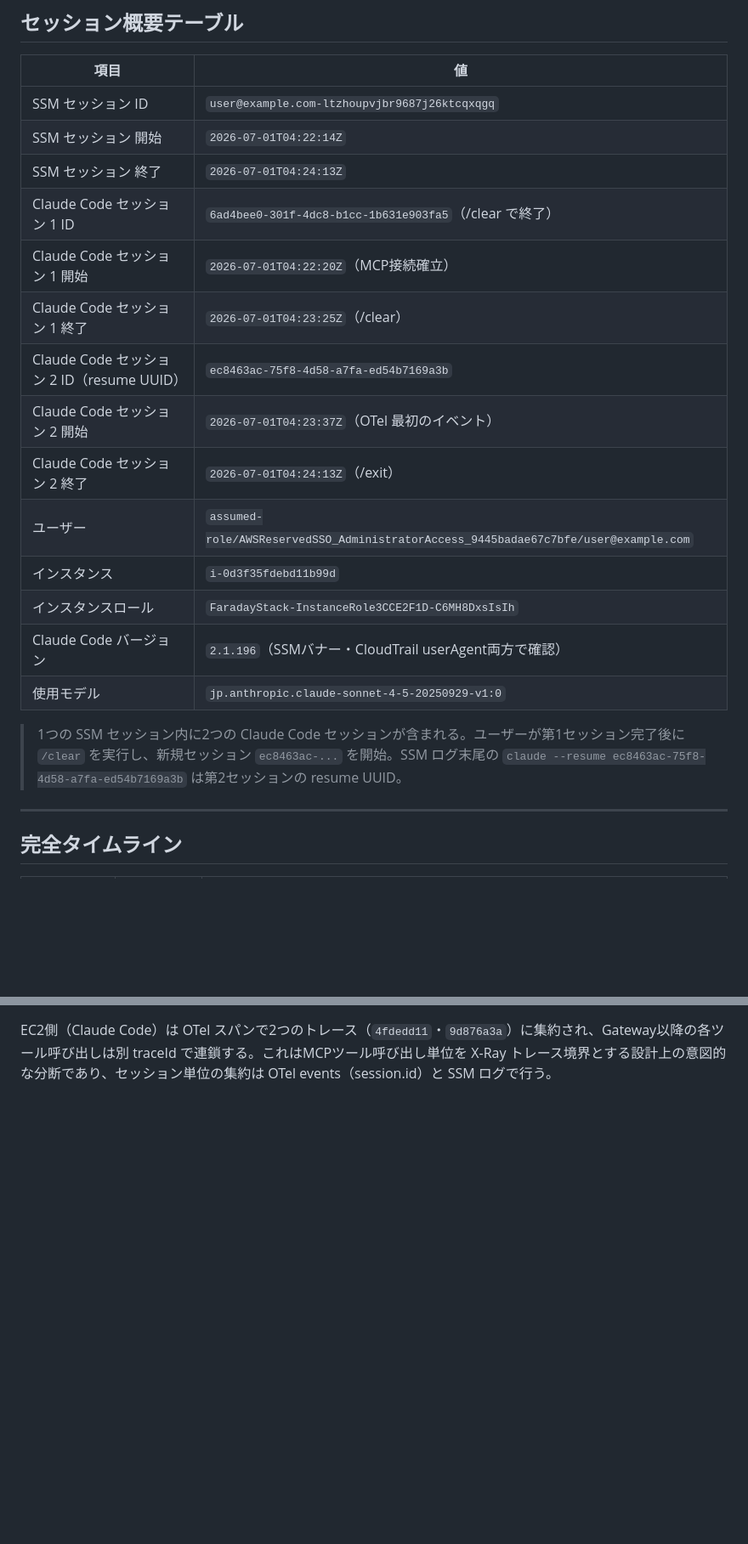
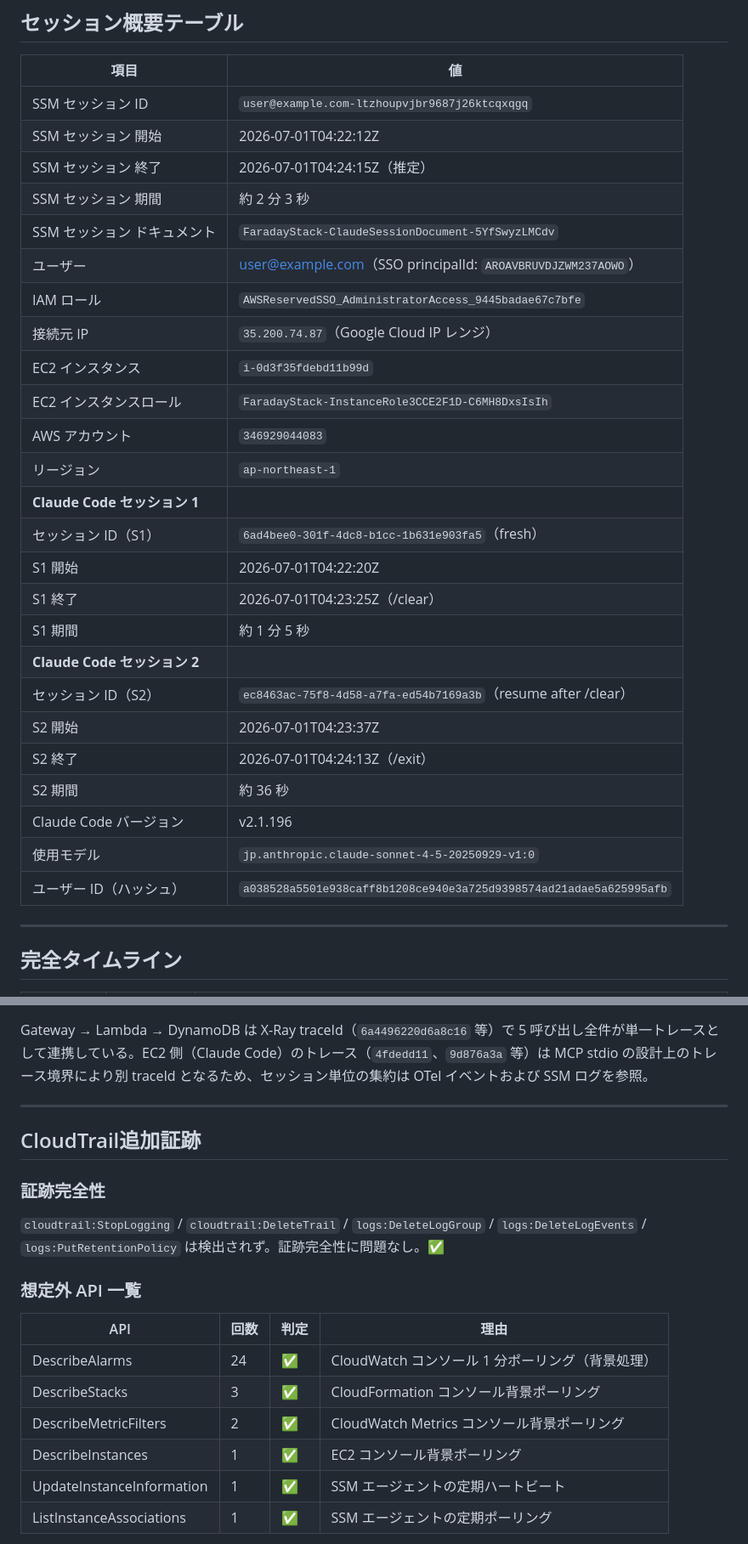
Before and after one commit to mahitotsu/faraday, a Markdown page: investigations/report-akio-ltzhoupvjbr9687j26ktcqxqgq.md, 2 parts joined by grey strips. Shown at 85% size. Drawn GitHub-style; blank space fills up the shorter version.

````diff
--- a/investigations/report-akio-ltzhoupvjbr9687j26ktcqxqgq.md
+++ b/investigations/report-akio-ltzhoupvjbr9687j26ktcqxqgq.md
@@ -36,21 +42,30 @@
 | 項目 | 値 |
 |---|---|
 | SSM セッション ID | `user@example.com-ltzhoupvjbr9687j26ktcqxqgq` |
-| SSM セッション 開始 | `2026-07-01T04:22:14Z` |
-| SSM セッション 終了 | `2026-07-01T04:24:13Z` |
-| Claude Code セッション 1 ID | `6ad4bee0-301f-4dc8-b1cc-1b631e903fa5`（/clear で終了） |
-| Claude Code セッション 1 開始 | `2026-07-01T04:22:20Z`（MCP接続確立） |
-| Claude Code セッション 1 終了 | `2026-07-01T04:23:25Z`（/clear） |
-| Claude Code セッション 2 ID（resume UUID） | `ec8463ac-75f8-4d58-a7fa-ed54b7169a3b` |
-| Claude Code セッション 2 開始 | `2026-07-01T04:23:37Z`（OTel 最初のイベント） |
-| Claude Code セッション 2 終了 | `2026-07-01T04:24:13Z`（/exit） |
-| ユーザー | `assumed-role/AWSReservedSSO_AdministratorAccess_9445badae67c7bfe/user@example.com` |
-| インスタンス | `i-0d3f35fdebd11b99d` |
-| インスタンスロール | `FaradayStack-InstanceRole3CCE2F1D-C6MH8DxsIsIh` |
-| Claude Code バージョン | `2.1.196`（SSMバナー・CloudTrail userAgent両方で確認） |
+| SSM セッション 開始 | 2026-07-01T04:22:12Z |
+| SSM セッション 終了 | 2026-07-01T04:24:15Z（推定） |
+| SSM セッション 期間 | 約 2 分 3 秒 |
+| SSM セッション ドキュメント | `FaradayStack-ClaudeSessionDocument-5YfSwyzLMCdv` |
+| ユーザー | user@example.com（SSO principalId: `AROAVBRUVDJZWM237AOWO`） |
+| IAM ロール | `AWSReservedSSO_AdministratorAccess_9445badae67c7bfe` |
+| 接続元 IP | `35.200.74.87`（Google Cloud IP レンジ） |
+| EC2 インスタンス | `i-0d3f35fdebd11b99d` |
+| EC2 インスタンスロール | `FaradayStack-InstanceRole3CCE2F1D-C6MH8DxsIsIh` |
+| AWS アカウント | `346929044083` |
+| リージョン | `ap-northeast-1` |
+| **Claude Code セッション 1** | |
+| セッション ID（S1） | `6ad4bee0-301f-4dc8-b1cc-1b631e903fa5`（fresh） |
+| S1 開始 | 2026-07-01T04:22:20Z |
+| S1 終了 | 2026-07-01T04:23:25Z（/clear） |
+| S1 期間 | 約 1 分 5 秒 |
+| **Claude Code セッション 2** | |
+| セッション ID（S2） | `ec8463ac-75f8-4d58-a7fa-ed54b7169a3b`（resume after /clear） |
+| S2 開始 | 2026-07-01T04:23:37Z |
+| S2 終了 | 2026-07-01T04:24:13Z（/exit） |
+| S2 期間 | 約 36 秒 |
+| Claude Code バージョン | v2.1.196 |
 | 使用モデル | `jp.anthropic.claude-sonnet-4-5-20250929-v1:0` |
-
-> 1つの SSM セッション内に2つの Claude Code セッションが含まれる。ユーザーが第1セッション完了後に `/clear` を実行し、新規セッション `ec8463ac-...` を開始。SSM ログ末尾の `claude --resume ec8463ac-75f8-4d58-a7fa-ed54b7169a3b` は第2セッションの resume UUID。
+| ユーザー ID（ハッシュ） | `a038528a5501e938caff8b1208ce940e3a725d9398574ad21adae5a625995afb` |
 
 ---
 
@@ -211,4 +202,24 @@ graph TD
     GW --> LH --> DDB
 ```
 
-EC2側（Claude Code）は OTel スパンで2つのトレース（`4fdedd11`・`9d876a3a`）に集約され、Gateway以降の各ツール呼び出しは別 traceId で連鎖する。これはMCPツール呼び出し単位を X-Ray トレース境界とする設計上の意図的な分断であり、セッション単位の集約は OTel events（session.id）と SSM ログで行う。
+Gateway → Lambda → DynamoDB は X-Ray traceId（`6a4496220d6a8c16` 等）で 5 呼び出し全件が単一トレースとして連携している。EC2 側（Claude Code）のトレース（`4fdedd11`、`9d876a3a` 等）は MCP stdio の設計上のトレース境界により別 traceId となるため、セッション単位の集約は OTel イベントおよび SSM ログを参照。
+
+---
+
+## CloudTrail追加証跡
+
+### 証跡完全性
+
+`cloudtrail:StopLogging` / `cloudtrail:DeleteTrail` / `logs:DeleteLogGroup` / `logs:DeleteLogEvents` / `logs:PutRetentionPolicy` は検出されず。証跡完全性に問題なし。✅
+
+### 想定外 API 一覧
+
+| API | 回数 | 判定 | 理由 |
+|---|---|---|---|
+| DescribeAlarms | 24 | ✅ | CloudWatch コンソール 1 分ポーリング（背景処理） |
+| DescribeStacks | 3 | ✅ | CloudFormation コンソール背景ポーリング |
+| DescribeMetricFilters | 2 | ✅ | CloudWatch Metrics コンソール背景ポーリング |
+| DescribeInstances | 1 | ✅ | EC2 コンソール背景ポーリング |
+| UpdateInstanceInformation | 1 | ✅ | SSM エージェントの定期ハートビート |
+| ListInstanceAssociations | 1 | ✅ | SSM エージェントの定期ポーリング |
+
````
Also changed, not shown: other parts of investigations/report-akio-ltzhoupvjbr9687j26ktcqxqgq.md (+239 -209 lines).
